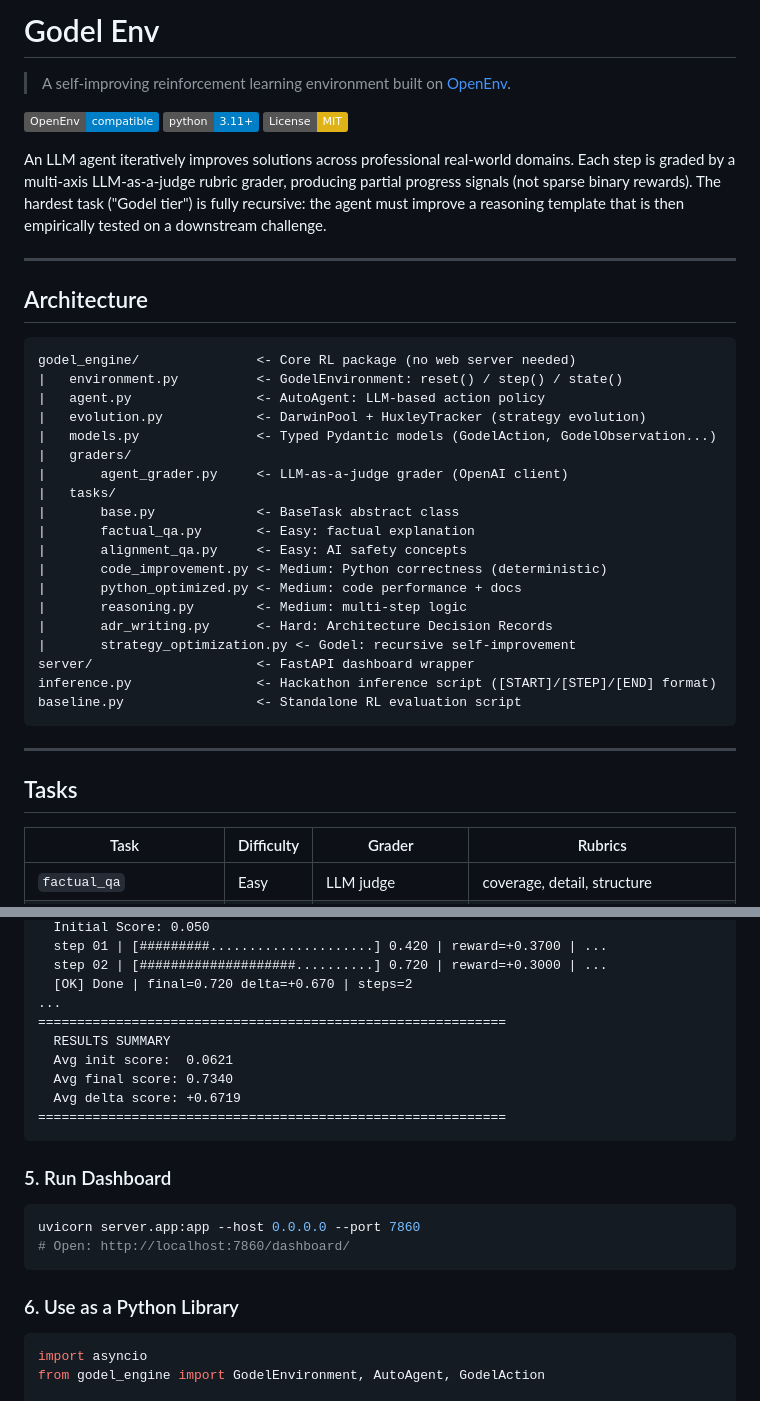
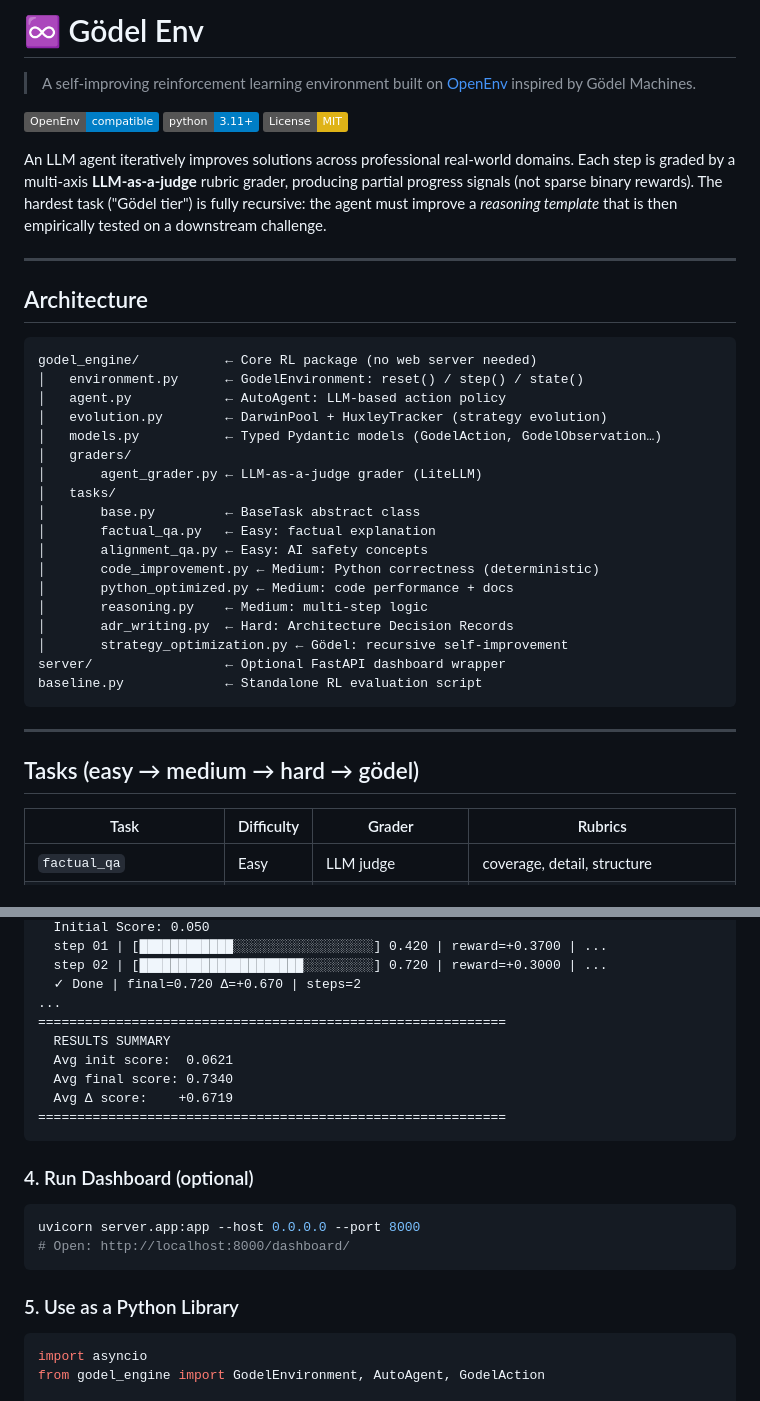
Before and after one commit to dwan-ith/GodelEnv, a Markdown page: README.md, 2 parts joined by grey strips. GitHub-like rendering; badges without logos.

````diff
--- a/README.md
+++ b/README.md
@@ -1,45 +1,41 @@
-# Godel Env
+# ♾️ Gödel Env
 
-> A self-improving reinforcement learning environment built on [OpenEnv](https://openenv.dev).
+> A self-improving reinforcement learning environment built on [OpenEnv](https://openenv.dev) inspired by Gödel Machines.
 
 [![OpenEnv](https://img.shields.io/badge/OpenEnv-compatible-blue)](https://openenv.dev)
 [![Python 3.11+](https://img.shields.io/badge/python-3.11+-blue.svg)](https://python.org)
 [![License: MIT](https://img.shields.io/badge/License-MIT-yellow.svg)](LICENSE)
 
-An LLM agent iteratively improves solutions across professional real-world domains. Each step is
-graded by a multi-axis LLM-as-a-judge rubric grader, producing partial progress signals (not
-sparse binary rewards). The hardest task ("Godel tier") is fully recursive: the agent must improve
-a reasoning template that is then empirically tested on a downstream challenge.
+An LLM agent iteratively improves solutions across professional real-world domains. Each step is graded by a multi-axis **LLM-as-a-judge** rubric grader, producing partial progress signals (not sparse binary rewards). The hardest task ("Gödel tier") is fully recursive: the agent must improve a *reasoning template* that is then empirically tested on a downstream challenge.
 
 ---
 
 ## Architecture
 
 ```
-godel_engine/               <- Core RL package (no web server needed)
-|   environment.py          <- GodelEnvironment: reset() / step() / state()
-|   agent.py                <- AutoAgent: LLM-based action policy
-|   evolution.py            <- DarwinPool + HuxleyTracker (strategy evolution)
-|   models.py               <- Typed Pydantic models (GodelAction, GodelObservation...)
-|   graders/
-|       agent_grader.py     <- LLM-as-a-judge grader (OpenAI client)
-|   tasks/
-|       base.py             <- BaseTask abstract class
-|       factual_qa.py       <- Easy: factual explanation
-|       alignment_qa.py     <- Easy: AI safety concepts
-|       code_improvement.py <- Medium: Python correctness (deterministic)
-|       python_optimized.py <- Medium: code performance + docs
-|       reasoning.py        <- Medium: multi-step logic
-|       adr_writing.py      <- Hard: Architecture Decision Records
-|       strategy_optimization.py <- Godel: recursive self-improvement
-server/                     <- FastAPI dashboard wrapper
-inference.py                <- Hackathon inference script ([START]/[STEP]/[END] format)
-baseline.py                 <- Standalone RL evaluation script
+godel_engine/           ← Core RL package (no web server needed)
+│   environment.py      ← GodelEnvironment: reset() / step() / state()
+│   agent.py            ← AutoAgent: LLM-based action policy
+│   evolution.py        ← DarwinPool + HuxleyTracker (strategy evolution)
+│   models.py           ← Typed Pydantic models (GodelAction, GodelObservation…)
+│   graders/
+│       agent_grader.py ← LLM-as-a-judge grader (LiteLLM)
+│   tasks/
+│       base.py         ← BaseTask abstract class
+│       factual_qa.py   ← Easy: factual explanation
+│       alignment_qa.py ← Easy: AI safety concepts
+│       code_improvement.py ← Medium: Python correctness (deterministic)
+│       python_optimized.py ← Medium: code performance + docs
+│       reasoning.py    ← Medium: multi-step logic
+│       adr_writing.py  ← Hard: Architecture Decision Records
+│       strategy_optimization.py ← Gödel: recursive self-improvement
+server/                 ← Optional FastAPI dashboard wrapper
+baseline.py             ← Standalone RL evaluation script
 ```
 
 ---
 
-## Tasks
+## Tasks (easy → medium → hard → gödel)
 
 | Task | Difficulty | Grader | Rubrics |
 |---|---|---|---|
@@ -138,24 +125,24 @@ Expected output:
   Initial Score: 0.050
-  step 01 | [#########.....................] 0.420 | reward=+0.3700 | ...
-  step 02 | [####################..........] 0.720 | reward=+0.3000 | ...
-  [OK] Done | final=0.720 delta=+0.670 | steps=2
+  step 01 | [████████████░░░░░░░░░░░░░░░░░░] 0.420 | reward=+0.3700 | ...
+  step 02 | [█████████████████████░░░░░░░░░] 0.720 | reward=+0.3000 | ...
+  ✓ Done | final=0.720 Δ=+0.670 | steps=2
 ...
 ============================================================
   RESULTS SUMMARY
   Avg init score:  0.0621
   Avg final score: 0.7340
-  Avg delta score: +0.6719
+  Avg Δ score:    +0.6719
 ============================================================
 ```
 
-### 5. Run Dashboard
+### 4. Run Dashboard (optional)
 
 ```bash
-uvicorn server.app:app --host 0.0.0.0 --port 7860
-# Open: http://localhost:7860/dashboard/
+uvicorn server.app:app --host 0.0.0.0 --port 8000
+# Open: http://localhost:8000/dashboard/
 ```
 
-### 6. Use as a Python Library
+### 5. Use as a Python Library
 
 ```python
 import asyncio
````
Also changed, not shown: other parts of README.md (+29 -47 lines).
